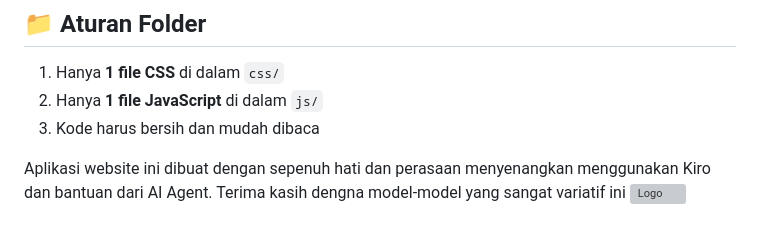
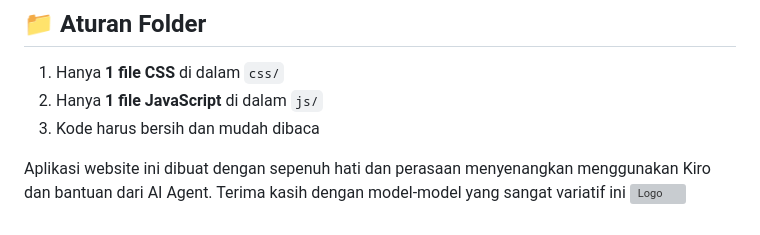
Before and after one commit to afikri99/CodingCamp-22June26-AhmadFikri, a Markdown page: README.md, the part around the change. Rendered like a GitHub page; grey boxes are pictures that could not be loaded.

Commit message:
typo dengna -> dengan

```diff
--- a/README.md
+++ b/README.md
@@ -109,5 +109,5 @@ Minimum viewport: **320px** (mobile-friendly).
 2. Hanya **1 file JavaScript** di dalam `js/`
 3. Kode harus bersih dan mudah dibaca
 
-Aplikasi website ini dibuat dengan sepenuh hati dan perasaan menyenangkan menggunakan Kiro dan bantuan dari AI Agent. Terima kasih dengna model-model yang sangat variatif ini
+Aplikasi website ini dibuat dengan sepenuh hati dan perasaan menyenangkan menggunakan Kiro dan bantuan dari AI Agent. Terima kasih dengan model-model yang sangat variatif ini
 ![Logo](https://fikriahmad.my.id/wp-content/uploads/2024/02/logo_fikriahmadv2_blue.png)
```
